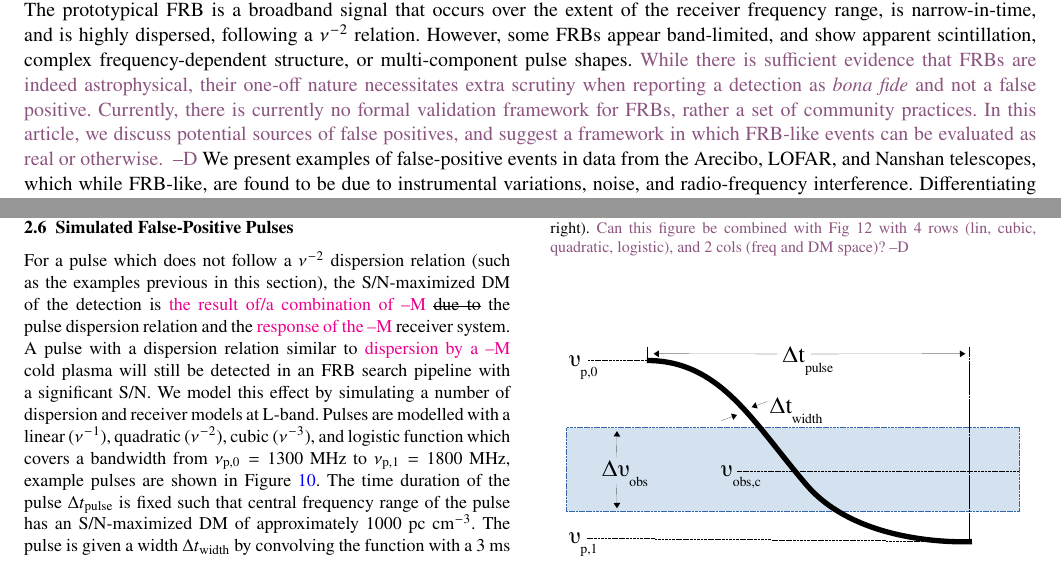
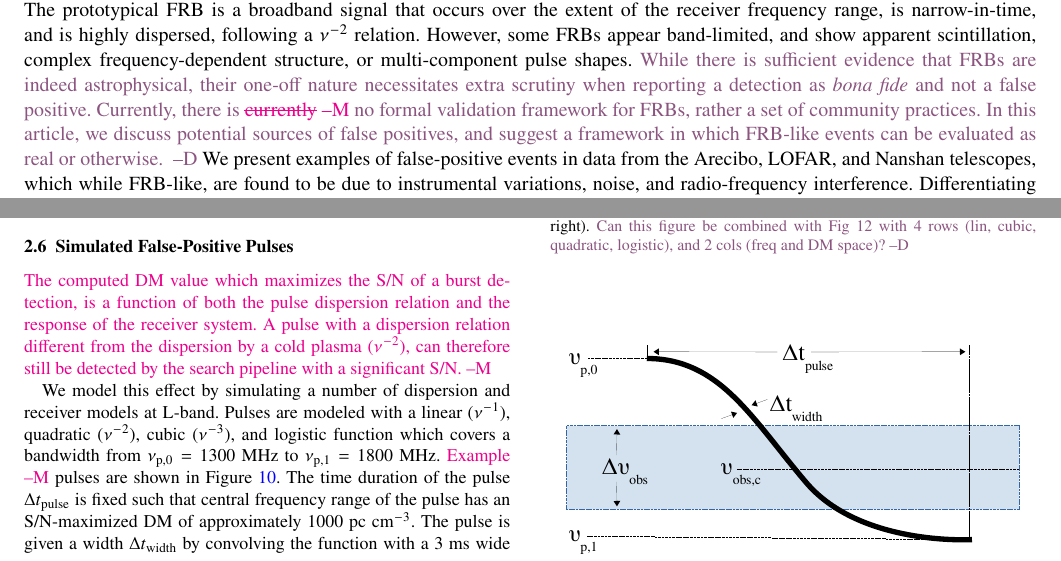
Before and after one commit to griffinfoster/terrestrial-frb-letter, a LaTeX paper (terrestrial-frb-letter.tex): two parts of pages 1 and 7 of 14 before the commit and two parts of pages 1 and 7 of 15 after it, joined at a grey line, cut so that both start at the same text. Compiled offline with pdfLaTeX.

Commit message:
Update on Overleaf.

```diff
--- a/terrestrial-frb-letter.tex
+++ b/terrestrial-frb-letter.tex
@@ -156,7 +156,7 @@ broadband signal that occurs over the extent of the receiver frequency range,
 is narrow-in-time, and is highly dispersed, following a $\nu^{-2}$ relation.
 However, some FRBs appear band-limited, and show apparent scintillation, complex
 frequency-dependent structure, or multi-component pulse shapes.
-\dcp{While there is sufficient evidence that FRBs are indeed astrophysical, their one-off nature necessitates extra scrutiny when reporting a detection as \emph{bona~fide} and not a false positive. Currently, there is currently no formal validation framework for FRBs, rather a set of community practices. In this article, we discuss potential sources of false positives, and suggest a framework in which FRB-like events can be evaluated as real or otherwise.
+\dcp{While there is sufficient evidence that FRBs are indeed astrophysical, their one-off nature necessitates extra scrutiny when reporting a detection as \emph{bona~fide} and not a false positive. Currently, there is \cM{\sout{currently}} no formal validation framework for FRBs, rather a set of community practices. In this article, we discuss potential sources of false positives, and suggest a framework in which FRB-like events can be evaluated as real or otherwise.
 }
 We present examples of false-positive events in data from the Arecibo, LOFAR, and Nanshan telescopes, which while FRB-like, are found to be due to instrumental variations, noise, and radio-frequency interference.  Differentiating these false-positive detections
 from astrophysical events requires knowledge and tests beyond thresholded single-pulse detection.  We discuss post-detection analyses, verification tests, and data sets which should be provided when reporting a \dcp{purported} FRB detection.
@@ -672,21 +672,25 @@ A class of non-astrophysical yet FRB-like signals were discovered in high time r
 \subsection{Simulated False-Positive Pulses}
 \label{sec:sim_pulses}
 
-For a pulse which does not follow a $\nu^{-2}$ dispersion relation (such as the
-examples previous in this section), the \gls{snr}-maximized DM of the detection
-is \cM{the result of/a combination of} \sout{due to} the pulse dispersion relation and the \cM{response of the} receiver system. A pulse with a
-dispersion relation similar to \cM{dispersion by a} cold plasma will still be detected in an
-\gls{frb} search pipeline with a significant \gls{snr}.  We model this effect by
+\cM{The computed DM value which maximizes the \gls{snr} of a burst detection, is a function of both the pulse dispersion relation and the response of the receiver system. A pulse with a dispersion relation different from the dispersion by a cold plasma ($\nu^{-2}$), can therefore still be detected by the search pipeline with a significant \gls{snr}.}
+
+%For a pulse which does not follow a $\nu^{-2}$ dispersion relation (such as the
+%examples previous in this section), the \gls{snr}-maximized DM of the detection
+%is \cM{the result of/a combination of} \sout{due to} the pulse dispersion relation and the \cM{response of the} receiver system. A pulse with a dispersion relation similar to \cM{dispersion by a} cold plasma will still be detected in an
+%\gls{frb} search pipeline with a significant \gls{snr}.
+
+We model this effect by
 simulating a number of dispersion and receiver models at L-band.  Pulses are
-modelled with a linear ($\nu^{-1}$), quadratic ($\nu^{-2}$), cubic ($\nu^{-3}$),
+modeled with a linear ($\nu^{-1}$), quadratic ($\nu^{-2}$), cubic ($\nu^{-3}$),
 and logistic function which covers a bandwidth from $\nu_{\textrm{p,0}} =
-1300$~MHz to $\nu_{\textrm{p,1}} = 1800$~MHz, example pulses are shown in Figure
+1300$~MHz to $\nu_{\textrm{p,1}} = 1800$~MHz. \cM{Example} pulses are shown in Figure
 \ref{fig:sim_pulse_spectra}. The time duration of the pulse $\Delta
 t_{\textrm{pulse}}$ is fixed such that central frequency range of the pulse has
 an \gls{snr}-maximized DM of approximately 1000~pc~cm$^{-3}$. The pulse is given
 a width $\Delta t_{\textrm{width}}$ by convolving the function with a 3~ms wide
 Gaussian. The amplitude of the pulse is set to unity across the extent of the
 band.
+
 
 % watermark:/home/griffin/data/XAO/Pulse-Simulation.ipynb
 \begin{figure}
```
Also changed, not shown: terrestrial-frb-letter.tex (2 more changed lines).
